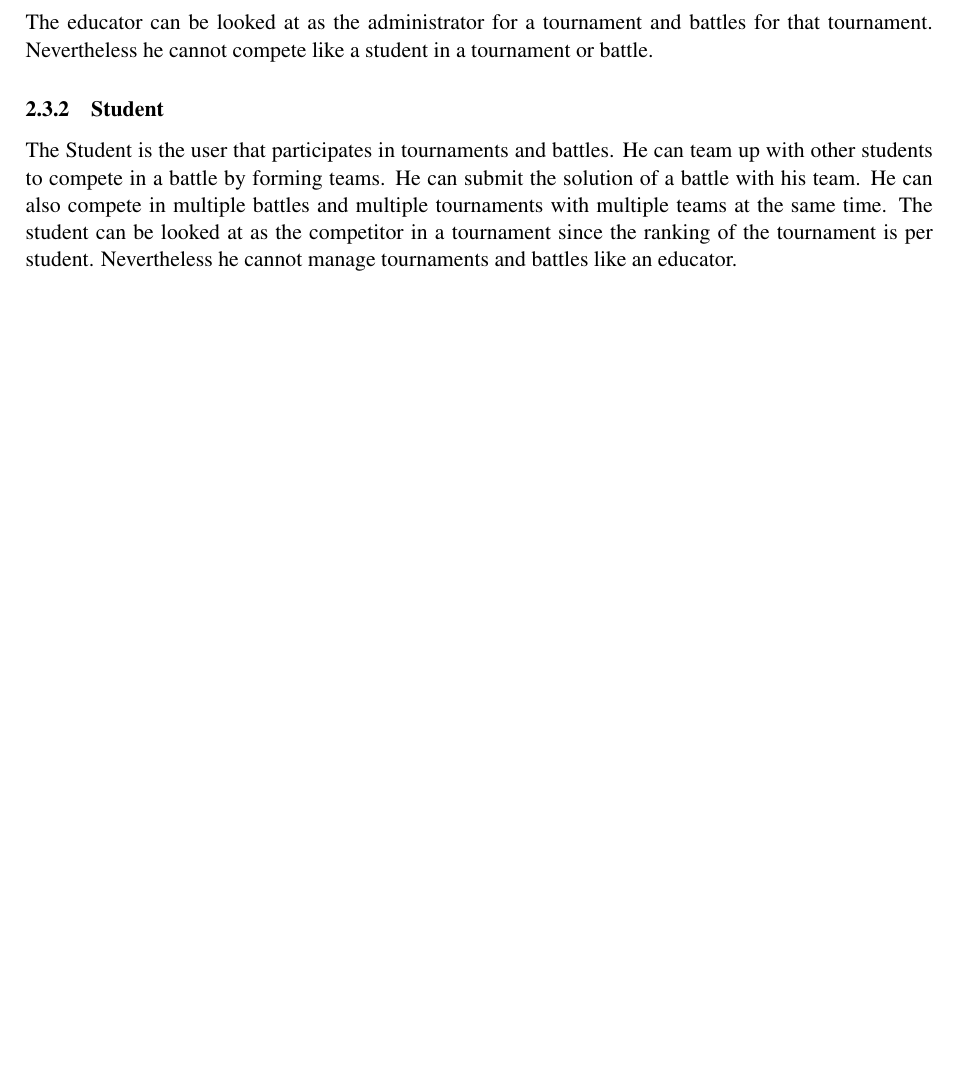
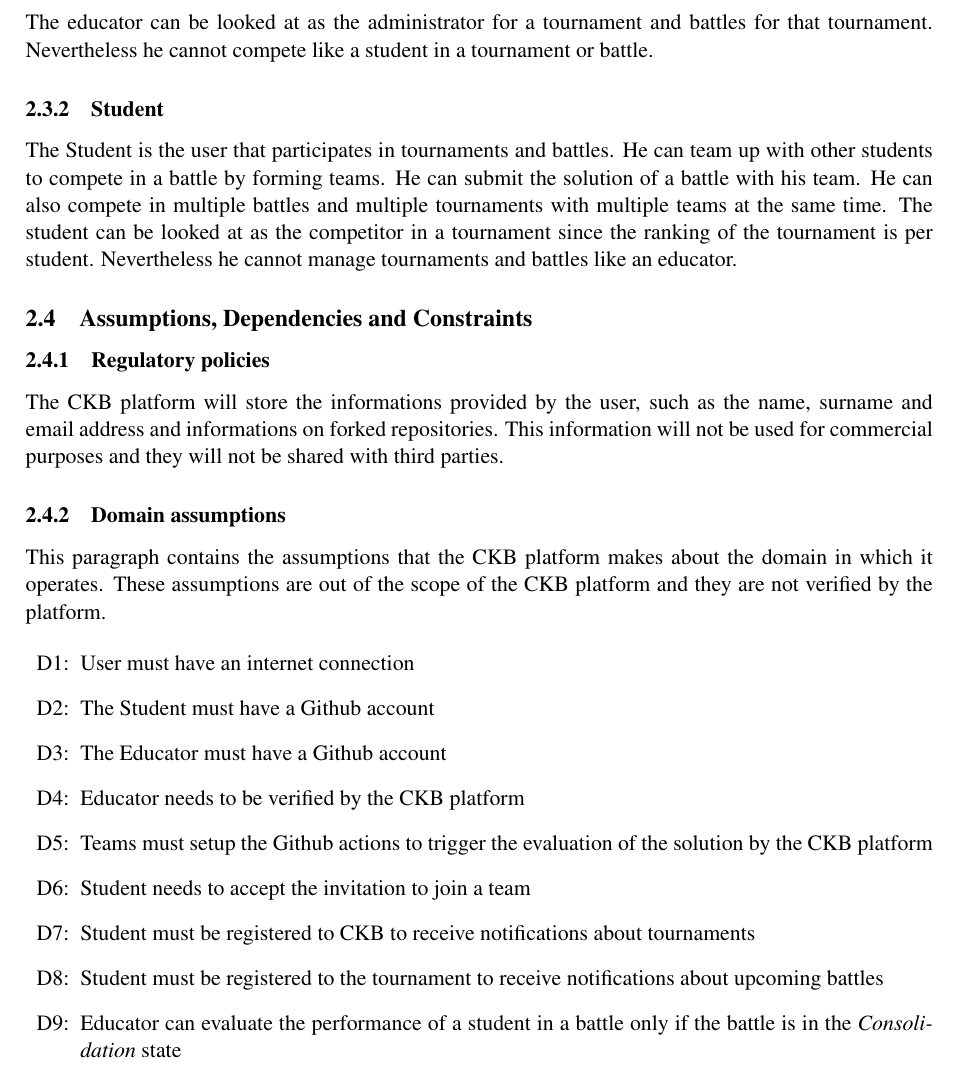
Before and after one commit to piconepaolo/PiconeRusso, a LaTeX document (main.tex, which reads Files/overview.tex): part of page 12 of 16, cut so that both start at the same text, the shorter picture padded with empty space. Compiled offline with pdfLaTeX; a LaTeX package or settings file that is missing is left out.

Commit message:
🚧 add assumptions, dependencies, and constraints section

```diff
--- a/Files/overview.tex
+++ b/Files/overview.tex
@@ -96,3 +96,23 @@ He can set restrictions for the battles such as the deadline for the registratio
 
 \subsubsection{Student}
 The Student is the user that participates in tournaments and battles. He can team up with other students to compete in a battle by forming teams. He can submit the solution of a battle with his team. He can also compete in multiple battles and multiple tournaments with multiple teams at the same time. The student can be looked at as the competitor in a tournament since the ranking of the tournament is per student. Nevertheless he cannot manage tournaments and battles like an educator.
+
+\subsection{Assumptions, Dependencies and Constraints}
+
+\subsubsection{Regulatory policies}
+The CKB platform will store the informations provided by the user, such as the name, surname and email address and informations on forked repositories. This information will not be used for commercial purposes and they will not be shared with third parties.
+
+\subsubsection{Domain assumptions}
+This paragraph contains the assumptions that the CKB platform makes about the domain in which it operates. These assumptions are out of the scope of the CKB platform and they are not verified by the platform.
+
+\begin{enumerate}[label=D\arabic*:]
+    \item User must have an internet connection
+    \item The Student must have a Github account
+    \item The Educator must have a Github account
+    \item Educator needs to be verified by the CKB platform
+    \item Teams must setup the Github actions to trigger the evaluation of the solution by the CKB platform
+    \item Student needs to accept the invitation to join a team
+    \item Student must be registered to CKB to receive notifications about tournaments
+    \item Student must be registered to the tournament to receive notifications about upcoming battles
+    \item Educator can evaluate the performance of a student in a battle only if the battle is in the \textit{Consolidation} state
+\end{enumerate}
```
Also changed, not shown: main.pdf.
